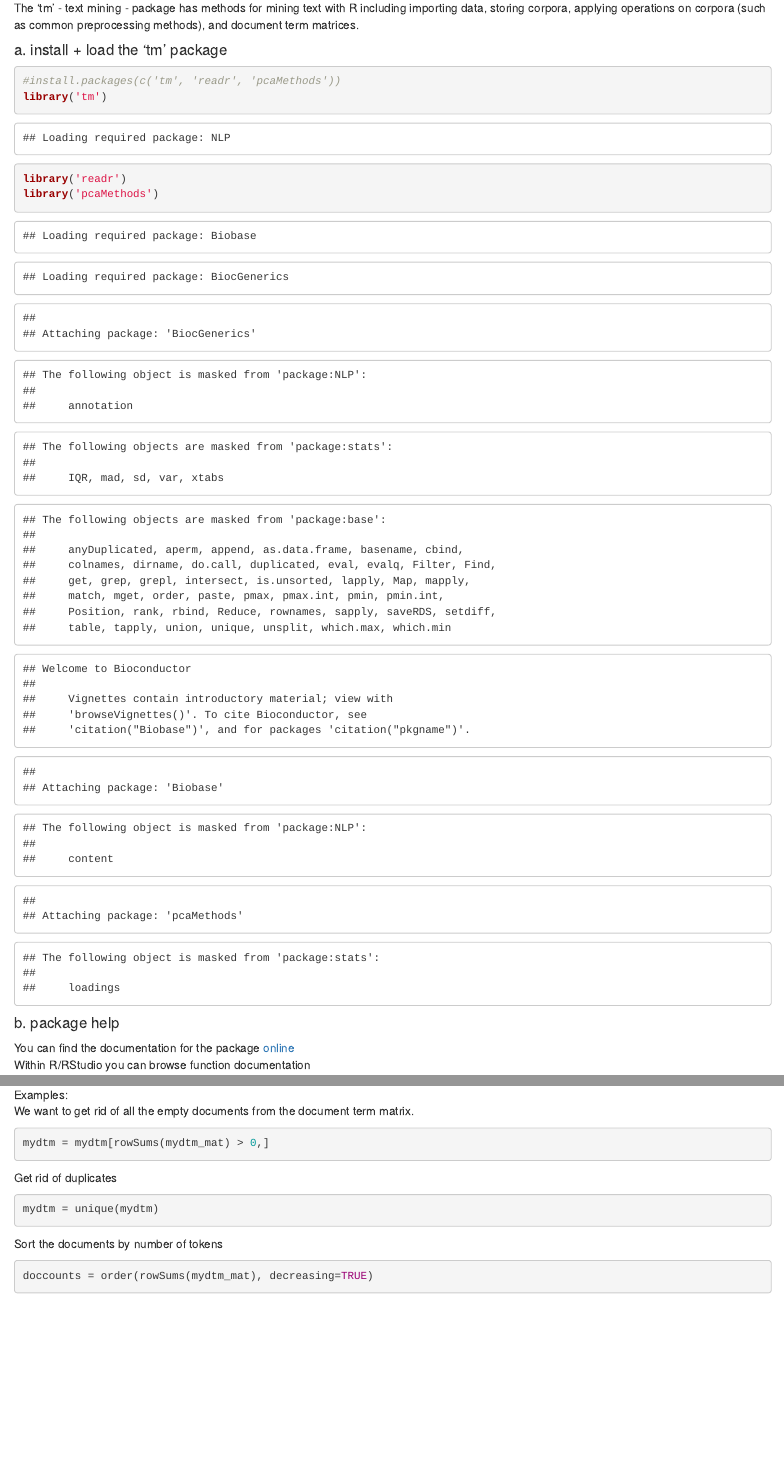
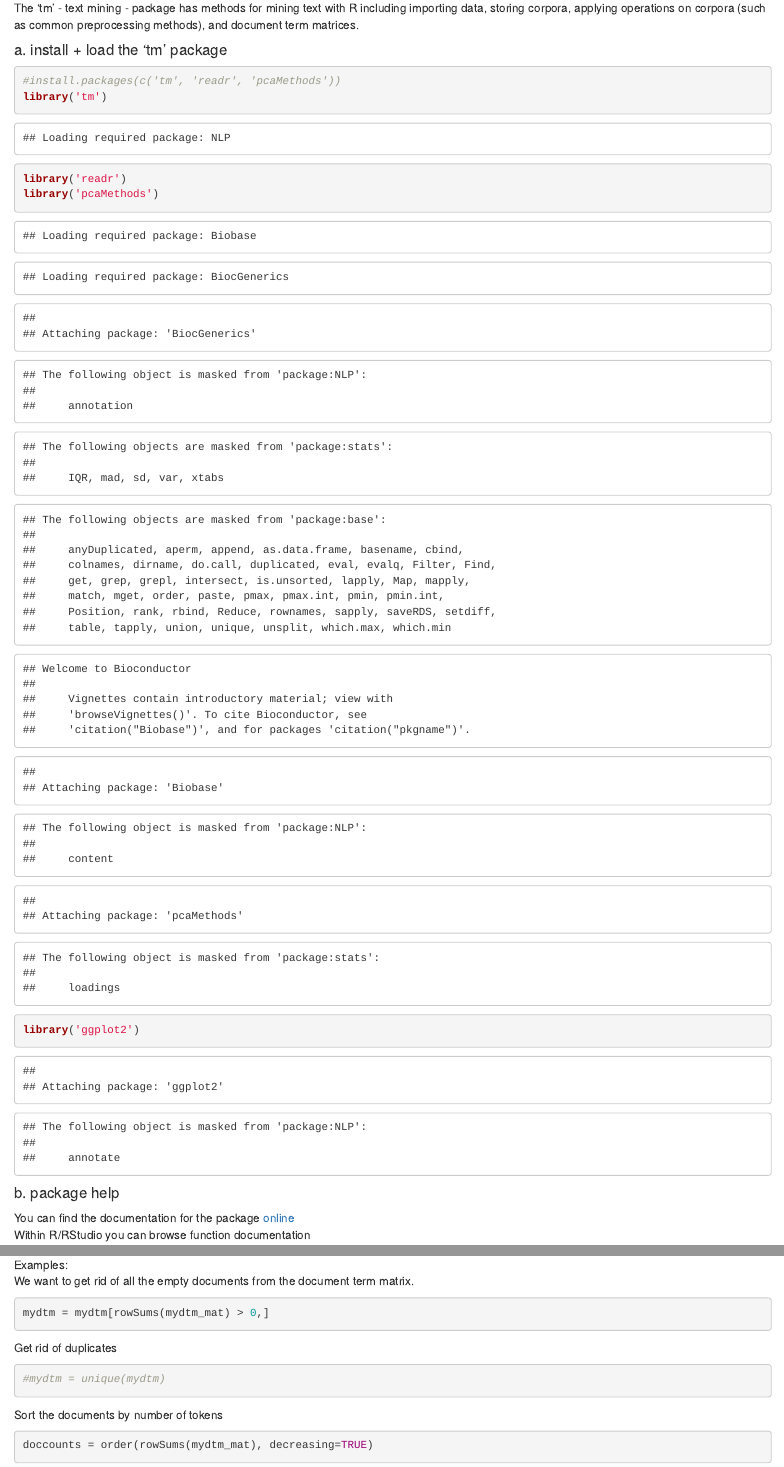
Before and after one commit to ucdavisdatalab/workshop-nlp-healthcare, an R Markdown document (dtm_tfidf_pca.Rmd): the page in a window 1100 px wide, from 610 px down, and a second part further down, joined at a grey line. Rendered offline with R 4.5, knitr and Pandoc, with nearby package versions; drawn as R Markdown's standard HTML page in place of the format the file asks for.

Commit message:
almost there

````diff
--- a/dtm_tfidf_pca.Rmd
+++ b/dtm_tfidf_pca.Rmd
@@ -37,6 +37,7 @@ The 'tm' - text mining - package has methods for mining text with R including im
 library('tm')
 library('readr')
 library('pcaMethods')
+library('ggplot2')
 ```
 #### b. package help
 You can find the documentation for the package [online](https://cran.r-project.org/web/packages/tm/tm.pdf)\
@@ -128,7 +129,7 @@ mydtm = mydtm[rowSums(mydtm_mat) > 0,]
 ```
 Get rid of duplicates
 ```{r}
-mydtm = unique(mydtm)
+#mydtm = unique(mydtm)
 ```
 Sort the documents by number of tokens
 ```{r}
````
Also changed, not shown: 1 other file.
